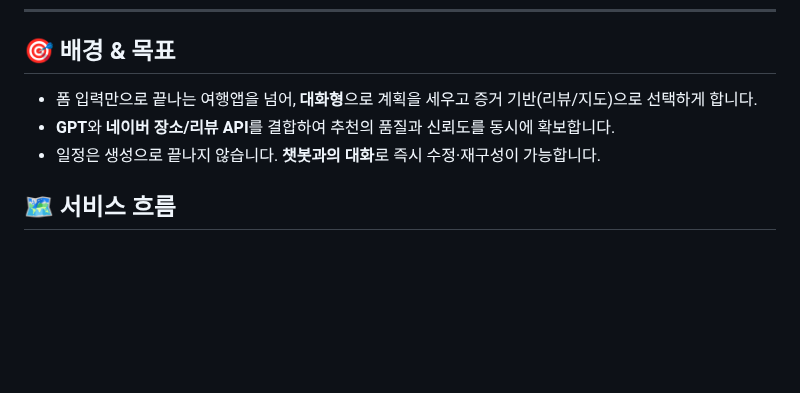
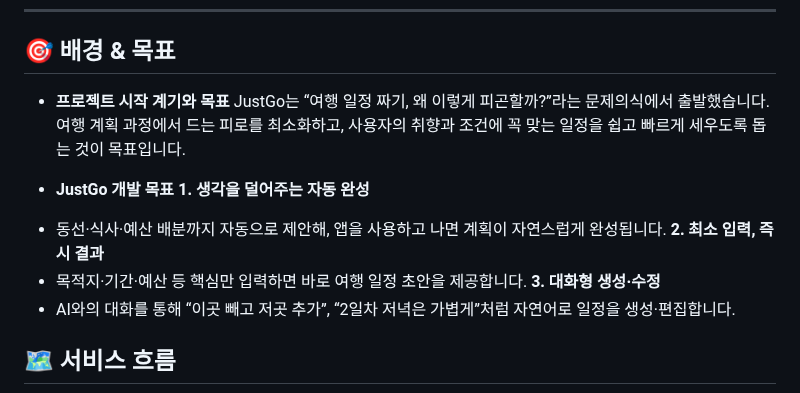
Before and after one commit to noproblemsu/JustGo-ai, a Markdown page: README.md, the part around one of its changes. GitHub-like rendering; blank space fills up the shorter version.

```diff
--- a/README.md
+++ b/README.md
@@ -23,9 +25,17 @@
 
 ## 🎯 배경 & 목표
 
-* 폼 입력만으로 끝나는 여행앱을 넘어, **대화형**으로 계획을 세우고 증거 기반(리뷰/지도)으로 선택하게 합니다.
-* **GPT**와 **네이버 장소/리뷰 API**를 결합하여 추천의 품질과 신뢰도를 동시에 확보합니다.
-* 일정은 생성으로 끝나지 않습니다. **챗봇과의 대화**로 즉시 수정·재구성이 가능합니다.
+* **프로젝트 시작 계기와 목표**
+JustGo는 “여행 일정 짜기, 왜 이렇게 피곤할까?”라는 문제의식에서 출발했습니다.
+여행 계획 과정에서 드는 피로를 최소화하고, 사용자의 취향과 조건에 꼭 맞는 일정을 쉽고 빠르게 세우도록 돕는 것이 목표입니다.
+
+* **JustGo 개발 목표**
+**1. 생각을 덜어주는 자동 완성**
+- 동선·식사·예산 배분까지 자동으로 제안해, 앱을 사용하고 나면 계획이 자연스럽게 완성됩니다.
+**2. 최소 입력, 즉시 결과**
+- 목적지·기간·예산 등 핵심만 입력하면 바로 여행 일정 초안을 제공합니다.
+**3. 대화형 생성·수정**
+- AI와의 대화를 통해 “이곳 빼고 저곳 추가”, “2일차 저녁은 가볍게”처럼 자연어로 일정을 생성·편집합니다.
 
 ## 🗺 서비스 흐름
 ![화면 예시](docs/images/제목을-입력해주세요_-001.png)
```
Also changed, not shown: other parts of README.md (+2 -0 lines).
